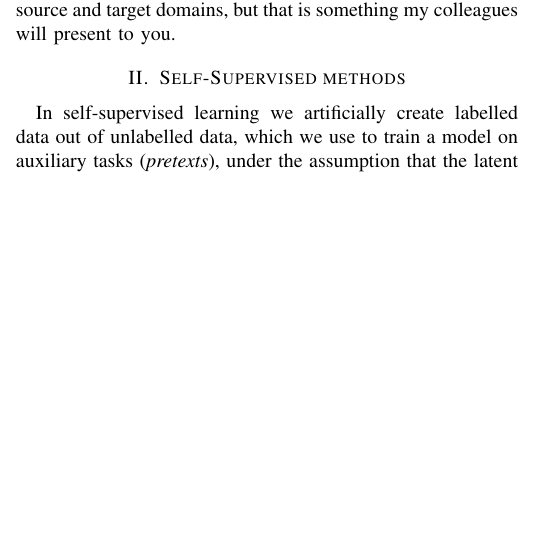
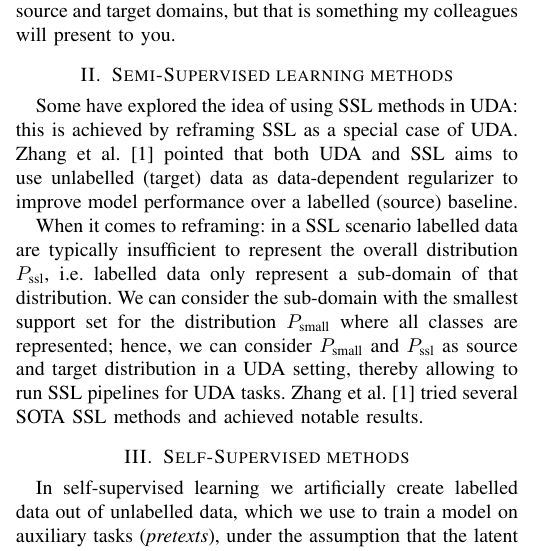
Before and after one commit to filippodaniotti/TACV-DA-project, a LaTeX paper (report/main.tex, which reads report/sections/ssl-uda.tex): part of one column of page 1 of 2, cut so that both start at the same text, the shorter picture padded with empty space. Compiled offline with pdfLaTeX; a missing font is replaced by an installed copy or a similar font; a LaTeX package or settings file that is missing is left out.

Commit message:
add ssl uda

```diff
--- /dev/null
+++ b/report/sections/ssl-uda.tex
@@ -0,0 +1,5 @@
+% author: Filippo
+\section{Semi-Supervised learning methods}
+Some have explored the idea of using SSL methods in UDA: this is achieved by reframing SSL as a special case of UDA. Zhang et al.\cite{Zhang2021} pointed that both UDA and SSL aims to use unlabelled (target) data as data-dependent regularizer to improve model performance over a labelled (source) baseline.
+
+When it comes to reframing: in a SSL scenario labelled data are typically insufficient to represent the overall distribution \(P_{\textrm{ssl}}\), i.e. labelled data only represent a sub-domain of that distribution. We can consider the sub-domain with the smallest support set for the distribution \(P_{\textrm{small}}\) where all classes are represented; hence, we can consider \(P_{\textrm{small}}\) and \(P_{\textrm{ssl}}\) as source and target distribution in a UDA setting, thereby allowing to run SSL pipelines for UDA tasks. Zhang et al.\cite{Zhang2021} tried several SOTA SSL methods and achieved notable results.
```
Also changed, not shown: report/main.tex (+1 -0 lines).
